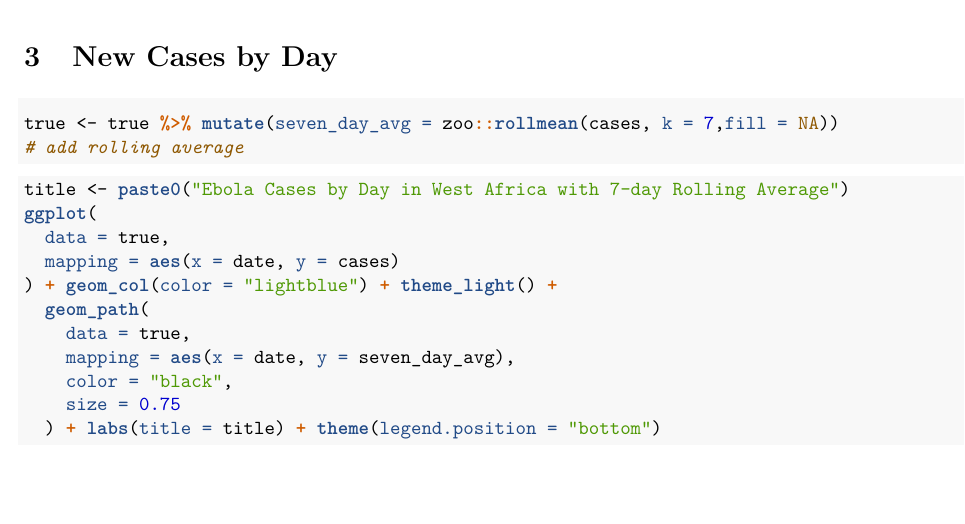
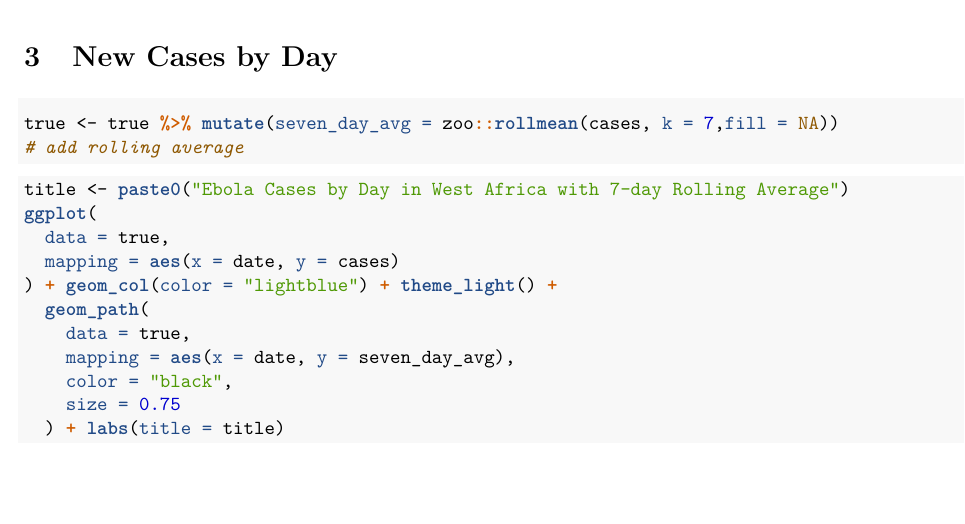
Before and after one commit to aashen12/Ebola-Forecasting, an R Markdown document (Post Outbreak/important_figures.Rmd): part of page 2 of 10, cut so that both start at the same text. The pictures show the output file Post Outbreak/important_figures.pdf that the author committed with the source.

Commit message:
removed legend

````diff
--- a/Post Outbreak/important_figures.Rmd
+++ b/Post Outbreak/important_figures.Rmd
@@ -89,7 +89,7 @@ ggplot(
     mapping = aes(x = date, y = seven_day_avg),
     color = "black",
     size = 0.75
-  ) + labs(title = title) + theme(legend.position = "bottom")
+  ) + labs(title = title)
 ```
 
 \pagebreak
````
Also changed, not shown: Post Outbreak/important_figures.pdf.
